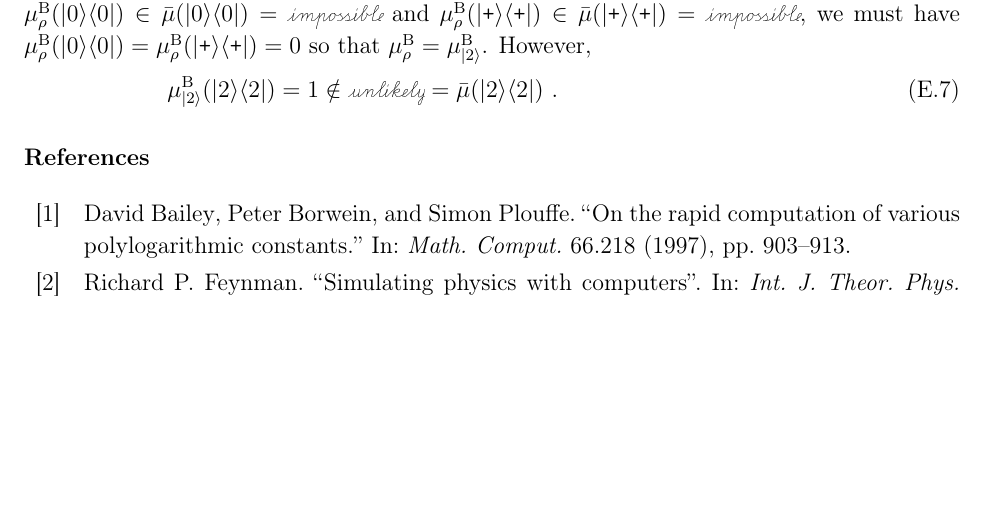
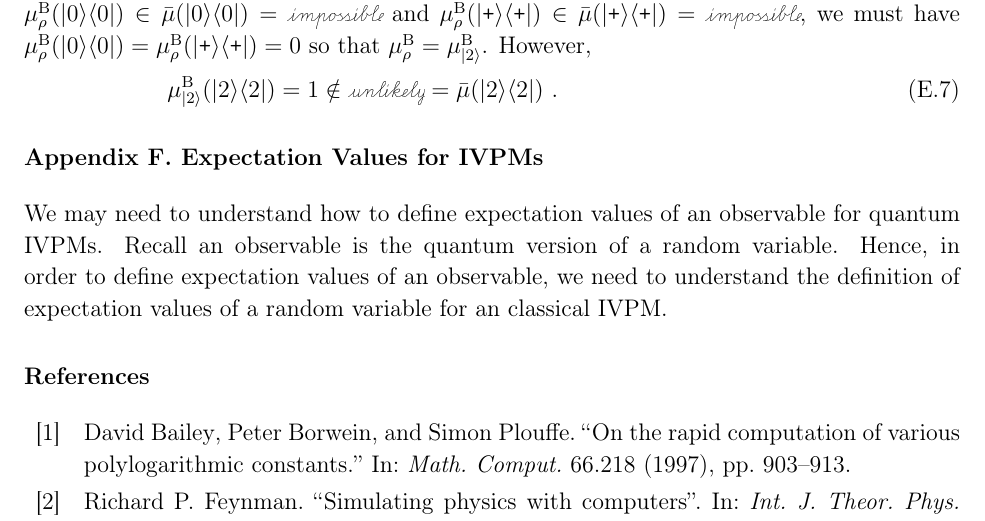
Before and after one commit to yuttai/Contextuality-and-Nonlocality-in-Discrete-Quantum-Theory, a LaTeX paper (prop_iop.tex): part of page 33 of 38, cut so that both start at the same text, the shorter picture padded with empty space. Compiled offline with pdfLaTeX.

Commit message:
prop_iop.tex \section{Expectation Values for IVPMs} Added...

```diff
--- a/prop_iop.tex
+++ b/prop_iop.tex
@@ -1906,6 +1906,17 @@ so that $\mu_{\rho}^{\mathrm{B}}=\mu_{\ket{2}}^{\mathrm{B}}$. However,
 \end{example}
 
 %%%%%%%%%%%%%%%%%%%%%%%%%%%%%%%%%%%%%%%%%%%%%%%%%%%%%%%%%%%%%%%%%%%%%%%%%%%%%%
+
+
+\section{Expectation Values for IVPMs\label{sec:ExpectationValue}}
+
+We may need to understand how to define expectation values of an observable
+for quantum IVPMs. Recall an observable is the quantum version of
+a random variable. Hence, in order to define expectation values of
+an observable, we need to understand the definition of expectation
+values of a random variable for an classical IVPM.
+
+%%%%%%%%%%%%%%%%%%%%%%%%%%%%%%%%%%%%%%%%%%%%%%%%%%%%%%%%%%%%%%%%%%%%%%%%%%%%%%
 \begin{comment}
  \bibliographystyle{plain}
 \bibliography{prop}
```
Also changed, not shown: 1 other file.
